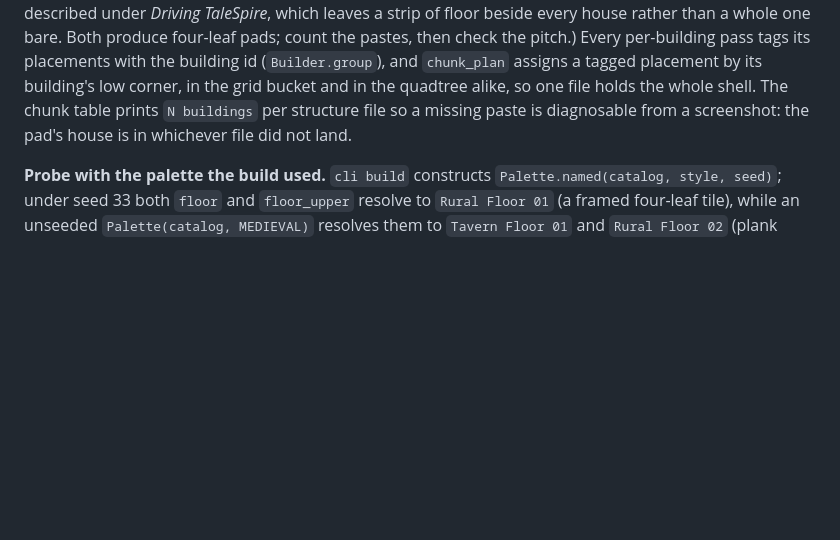
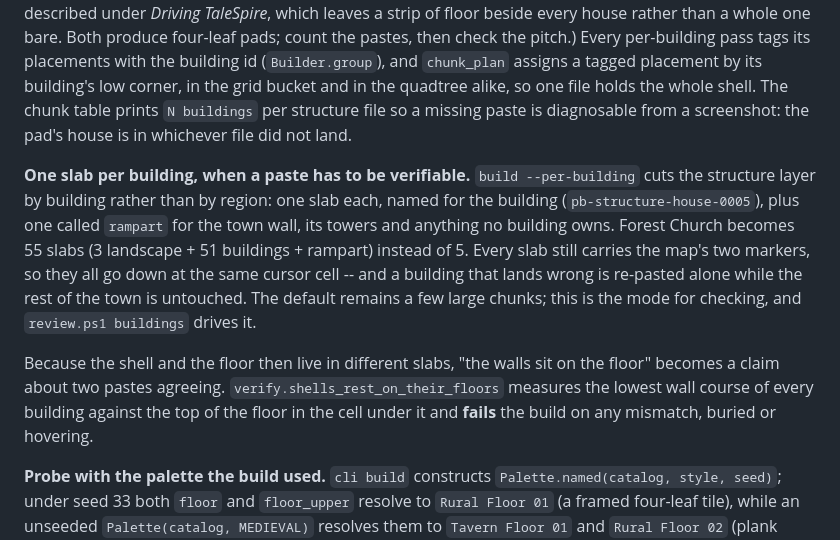
Before and after one commit to jchallenger/citysmith, a Markdown page: CLAUDE.md, the part around the change. Drawn GitHub-style; blank space fills up the shorter version.

Commit message:
Write down the per-building mode and what it is for
A chunk of forty-one buildings lands or fails as one thing, and nothing in
the result says which building went wrong -- so the mode exists to make a
paste falsifiable per building, not to make it faster. Recorded beside the
chunking notes in CLAUDE.md and in the brief's "verified working" list, with
the shell-footing check that goes with it.

Co-Authored-By: Claude Fable 5 <noreply@anthropic.com>

```diff
--- a/CLAUDE.md
+++ b/CLAUDE.md
@@ -325,6 +325,22 @@ quadtree alike, so one file holds the whole shell. The chunk table prints
 `N buildings` per structure file so a missing paste is diagnosable from a
 screenshot: the pad's house is in whichever file did not land.
 
+**One slab per building, when a paste has to be verifiable.** `build
+--per-building` cuts the structure layer by building rather than by region:
+one slab each, named for the building (`pb-structure-house-0005`), plus one
+called `rampart` for the town wall, its towers and anything no building owns.
+Forest Church becomes 55 slabs (3 landscape + 51 buildings + rampart) instead
+of 5. Every slab still carries the map's two markers, so they all go down at
+the same cursor cell -- and a building that lands wrong is re-pasted alone
+while the rest of the town is untouched. The default remains a few large
+chunks; this is the mode for checking, and `review.ps1 buildings` drives it.
+
+Because the shell and the floor then live in different slabs, "the walls sit
+on the floor" becomes a claim about two pastes agreeing.
+`verify.shells_rest_on_their_floors` measures the lowest wall course of every
+building against the top of the floor in the cell under it and **fails** the
+build on any mismatch, buried or hovering.
+
 **Probe with the palette the build used.** `cli build` constructs
 `Palette.named(catalog, style, seed)`; under seed 33 both `floor` and
 `floor_upper` resolve to `Rural Floor 01` (a framed four-leaf tile), while an
```
Also changed, not shown: docs/agent-brief.md (+8 -0 lines).
